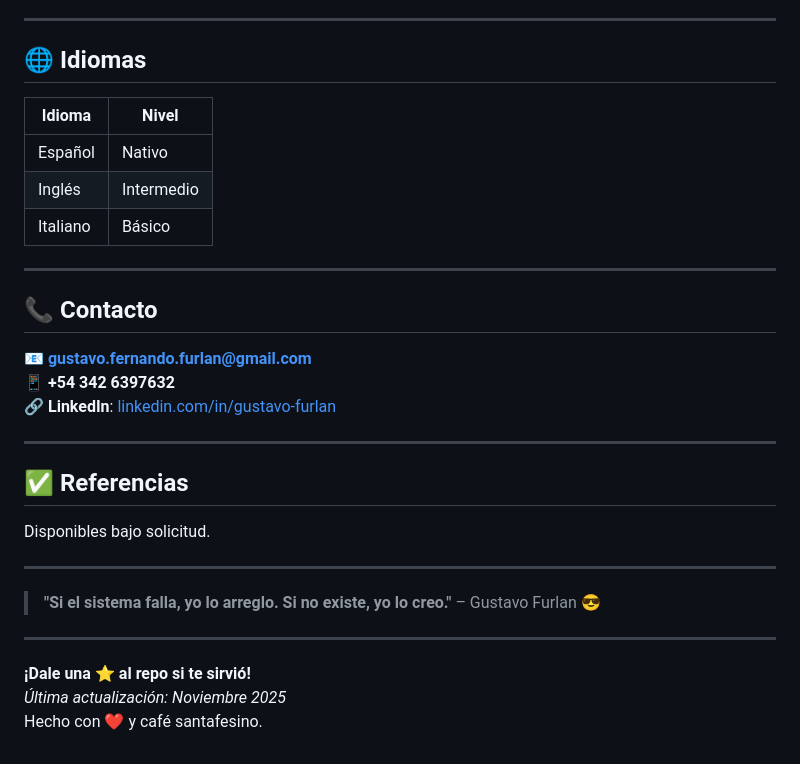
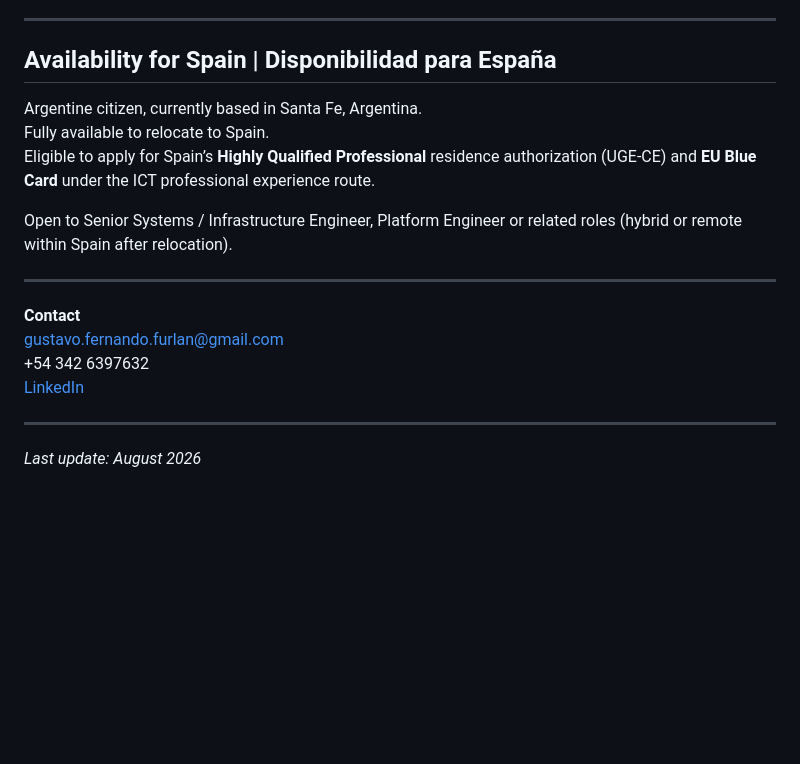
Before and after one commit to gustavoffurlan/sobre_mi, a Markdown page: README.md, the part around one of its changes. GitHub-like rendering; blank space fills up the shorter version.

```diff
--- a/README.md
+++ b/README.md
@@ -99,31 +97,21 @@ Profesional de IT con **más de 15 años** de experiencia en:
 
 ---
 
-## 🌐 **Idiomas**
-| Idioma | Nivel |
-|--------|-------|
-| Español | Nativo |
-| Inglés | Intermedio |
-| Italiano | Básico |
+## Availability for Spain | Disponibilidad para España
+
+Argentine citizen, currently based in Santa Fe, Argentina.
+Fully available to relocate to Spain.
+Eligible to apply for Spain’s **Highly Qualified Professional** residence authorization (UGE-CE) and **EU Blue Card** under the ICT professional experience route.
+
+Open to Senior Systems / Infrastructure Engineer, Platform Engineer or related roles (hybrid or remote within Spain after relocation).
 
 ---
 
-## 📞 **Contacto**
-📧 **gustavo.fernando.furlan@gmail.com**
-📱 **+54 342 6397632**
-🔗 **LinkedIn**: [linkedin.com/in/gustavo-furlan](https://linkedin.com/in/gustavo-furlan)
+**Contact**
+gustavo.fernando.furlan@gmail.com
++54 342 6397632
+[LinkedIn](https://www.linkedin.com/in/gustavo-f-furlan)
 
 ---
 
-## ✅ **Referencias**
-Disponibles bajo solicitud.
-
----
-
-> **"Si el sistema falla, yo lo arreglo. Si no existe, yo lo creo."** – Gustavo Furlan 😎
-
----
-
-**¡Dale una ⭐ al repo si te sirvió!**
-*Última actualización: Noviembre 2025*
-Hecho con ❤️ y café santafesino.
+*Last update: August 2026*
```
Also changed, not shown: other parts of README.md (+73 -75 lines).
